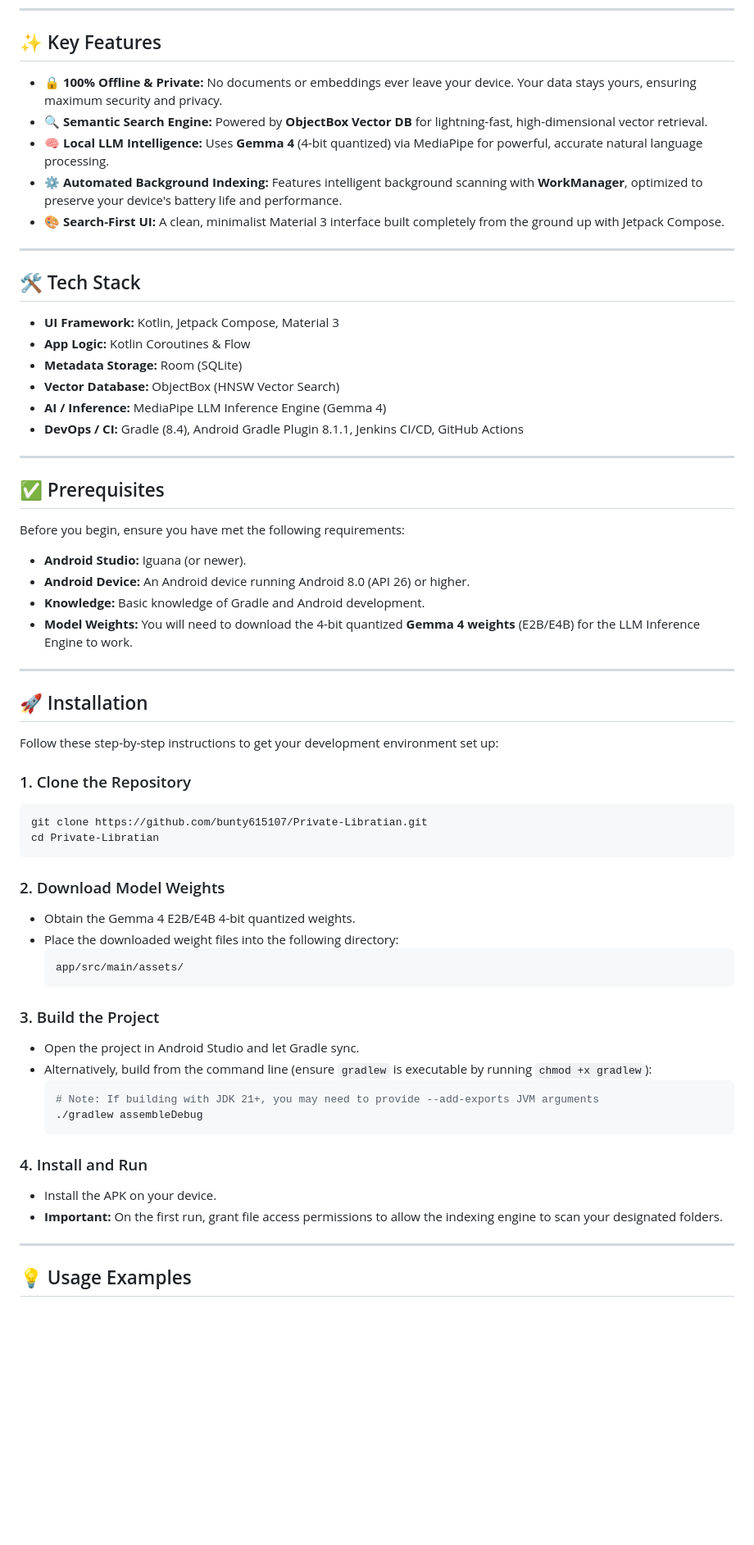
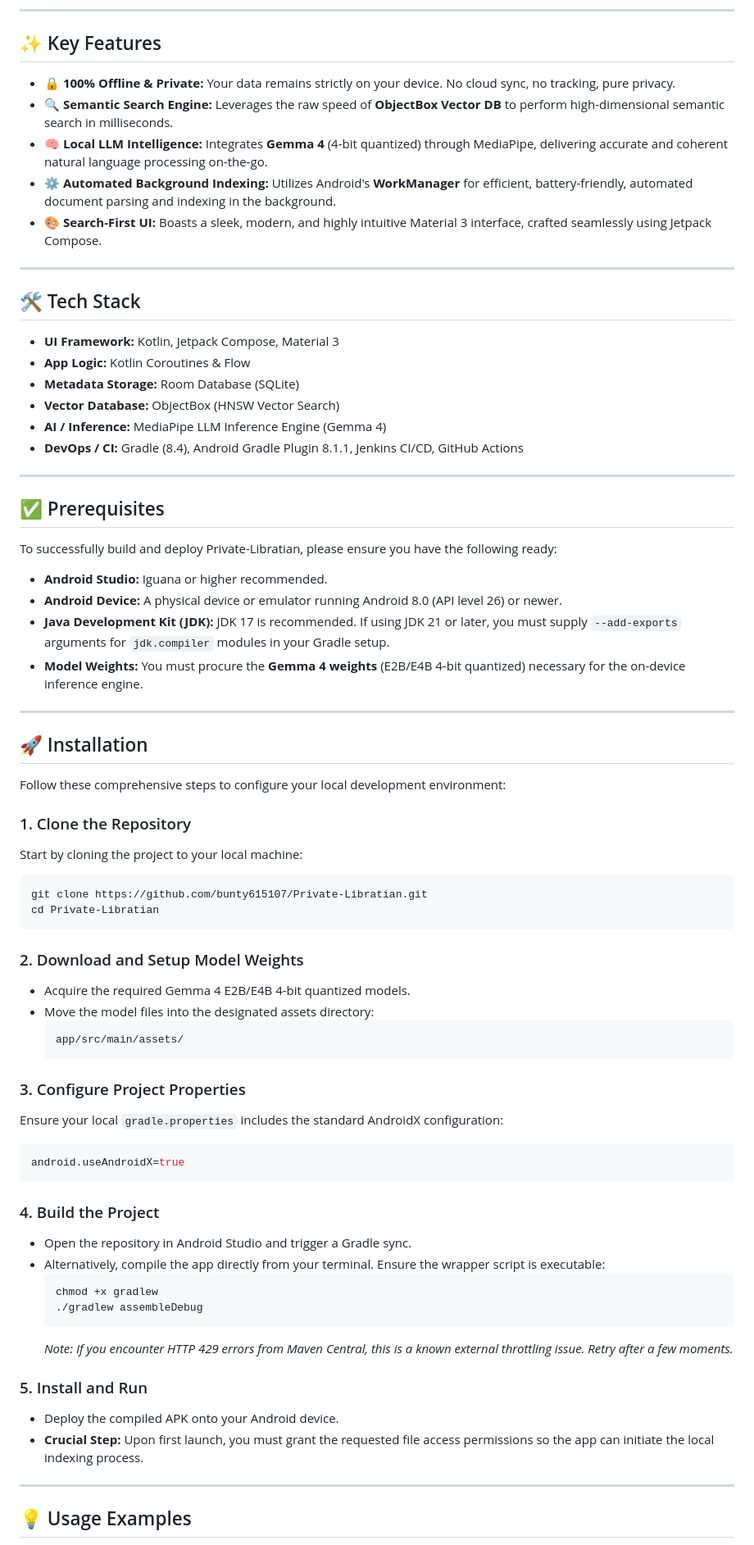
Before and after one commit to bunty615107/Private-Libratian, a Markdown page: README.md, the part around one of its changes. Shown at 82% size. GitHub-like rendering; blank space fills up the shorter version.

````diff
--- a/README.md
+++ b/README.md
@@ -41,11 +40,11 @@ Whether you're a researcher needing quick facts from a pile of PDFs, a student l
 
 ## ✨ Key Features
 
-- 🔒 **100% Offline & Private:** No documents or embeddings ever leave your device. Your data stays yours, ensuring maximum security and privacy.
-- 🔍 **Semantic Search Engine:** Powered by **ObjectBox Vector DB** for lightning-fast, high-dimensional vector retrieval.
-- 🧠 **Local LLM Intelligence:** Uses **Gemma 4** (4-bit quantized) via MediaPipe for powerful, accurate natural language processing.
-- ⚙️ **Automated Background Indexing:** Features intelligent background scanning with **WorkManager**, optimized to preserve your device's battery life and performance.
-- 🎨 **Search-First UI:** A clean, minimalist Material 3 interface built completely from the ground up with Jetpack Compose.
+- 🔒 **100% Offline & Private:** Your data remains strictly on your device. No cloud sync, no tracking, pure privacy.
+- 🔍 **Semantic Search Engine:** Leverages the raw speed of **ObjectBox Vector DB** to perform high-dimensional semantic search in milliseconds.
+- 🧠 **Local LLM Intelligence:** Integrates **Gemma 4** (4-bit quantized) through MediaPipe, delivering accurate and coherent natural language processing on-the-go.
+- ⚙️ **Automated Background Indexing:** Utilizes Android's **WorkManager** for efficient, battery-friendly, automated document parsing and indexing in the background.
+- 🎨 **Search-First UI:** Boasts a sleek, modern, and highly intuitive Material 3 interface, crafted seamlessly using Jetpack Compose.
 
 ---
 
@@ -53,7 +52,7 @@ Whether you're a researcher needing quick facts from a pile of PDFs, a student l
 
 - **UI Framework:** Kotlin, Jetpack Compose, Material 3
 - **App Logic:** Kotlin Coroutines & Flow
-- **Metadata Storage:** Room (SQLite)
+- **Metadata Storage:** Room Database (SQLite)
 - **Vector Database:** ObjectBox (HNSW Vector Search)
 - **AI / Inference:** MediaPipe LLM Inference Engine (Gemma 4)
 - **DevOps / CI:** Gradle (8.4), Android Gradle Plugin 8.1.1, Jenkins CI/CD, GitHub Actions
@@ -62,42 +61,50 @@ Whether you're a researcher needing quick facts from a pile of PDFs, a student l
 
 ## ✅ Prerequisites
 
-Before you begin, ensure you have met the following requirements:
-- **Android Studio:** Iguana (or newer).
-- **Android Device:** An Android device running Android 8.0 (API 26) or higher.
-- **Knowledge:** Basic knowledge of Gradle and Android development.
-- **Model Weights:** You will need to download the 4-bit quantized **Gemma 4 weights** (E2B/E4B) for the LLM Inference Engine to work.
+To successfully build and deploy Private-Libratian, please ensure you have the following ready:
+- **Android Studio:** Iguana or higher recommended.
+- **Android Device:** A physical device or emulator running Android 8.0 (API level 26) or newer.
+- **Java Development Kit (JDK):** JDK 17 is recommended. If using JDK 21 or later, you must supply `--add-exports` arguments for `jdk.compiler` modules in your Gradle setup.
+- **Model Weights:** You must procure the **Gemma 4 weights** (E2B/E4B 4-bit quantized) necessary for the on-device inference engine.
 
 ---
 
 ## 🚀 Installation
 
-Follow these step-by-step instructions to get your development environment set up:
+Follow these comprehensive steps to configure your local development environment:
 
 ### 1. Clone the Repository
+Start by cloning the project to your local machine:
 ```bash
 git clone https://github.com/bunty615107/Private-Libratian.git
 cd Private-Libratian
 ```
 
-### 2. Download Model Weights
-- Obtain the Gemma 4 E2B/E4B 4-bit quantized weights.
-- Place the downloaded weight files into the following directory:
+### 2. Download and Setup Model Weights
+- Acquire the required Gemma 4 E2B/E4B 4-bit quantized models.
+- Move the model files into the designated assets directory:
   ```text
   app/src/main/assets/
   ```
 
-### 3. Build the Project
-- Open the project in Android Studio and let Gradle sync.
-- Alternatively, build from the command line (ensure `gradlew` is executable by running `chmod +x gradlew`):
+### 3. Configure Project Properties
+Ensure your local `gradle.properties` includes the standard AndroidX configuration:
+```properties
+android.useAndroidX=true
+```
+
+### 4. Build the Project
+- Open the repository in Android Studio and trigger a Gradle sync.
+- Alternatively, compile the app directly from your terminal. Ensure the wrapper script is executable:
   ```bash
-  # Note: If building with JDK 21+, you may need to provide --add-exports JVM arguments
+  chmod +x gradlew
   ./gradlew assembleDebug
   ```
+  *Note: If you encounter HTTP 429 errors from Maven Central, this is a known external throttling issue. Retry after a few moments.*
 
-### 4. Install and Run
-- Install the APK on your device.
-- **Important:** On the first run, grant file access permissions to allow the indexing engine to scan your designated folders.
+### 5. Install and Run
+- Deploy the compiled APK onto your Android device.
+- **Crucial Step:** Upon first launch, you must grant the requested file access permissions so the app can initiate the local indexing process.
 
 ---
 
````
Also changed, not shown: other parts of README.md (+35 -30 lines).
